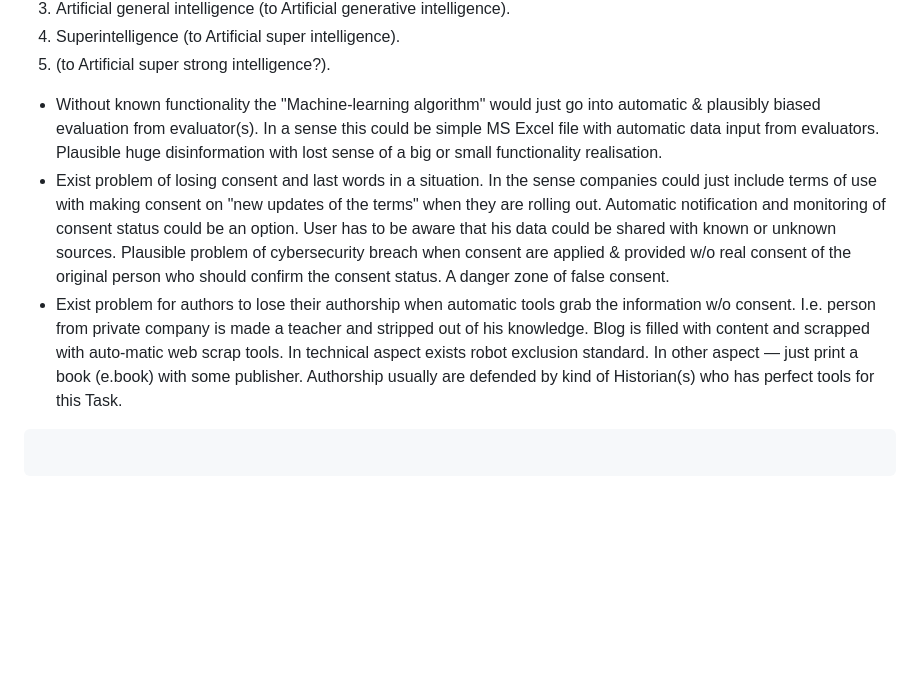
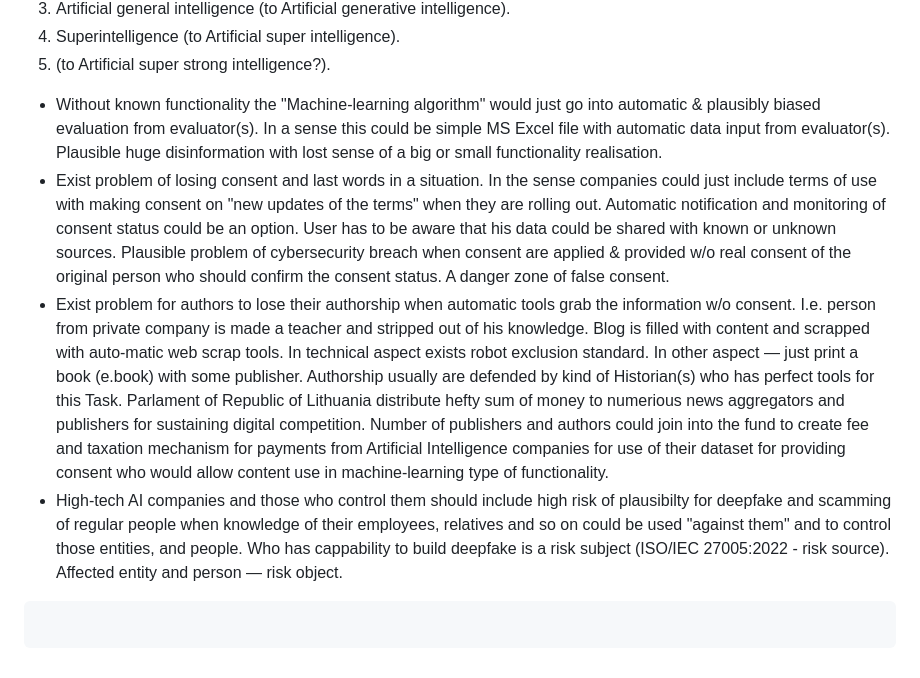
Before and after one commit to PolVilniusTech/public.incident.reporting.timeline.md, a Markdown page: timeline/RandomCorner.md, the part around the change. GitHub-like rendering; blank space fills up the shorter version.

````diff
--- a/timeline/RandomCorner.md
+++ b/timeline/RandomCorner.md
@@ -431,9 +431,10 @@ From such innocents there are possible to learn a lot. I.e.:
 03. Artificial general intelligence (to Artificial generative intelligence).
 04. Superintelligence (to Artificial super intelligence).
 05. (to Artificial super strong intelligence?).
-* Without known functionality the "Machine-learning algorithm" would just go into automatic & plausibly biased evaluation from evaluator(s). In a sense this could be simple MS Excel file with automatic data input from evaluators. Plausible huge disinformation with lost sense of a big or small functionality realisation.
+* Without known functionality the "Machine-learning algorithm" would just go into automatic & plausibly biased evaluation from evaluator(s). In a sense this could be simple MS Excel file with automatic data input from evaluator(s). Plausible huge disinformation with lost sense of a big or small functionality realisation.
 * Exist problem of losing consent and last words in a situation. In the sense companies could just include terms of use with making consent on "new updates of the terms" when they are rolling out. Automatic notification and monitoring of consent status could be an option. User has to be aware that his data could be shared with known or unknown sources. Plausible problem of cybersecurity breach when consent are applied & provided w/o real consent of the original person who should confirm the consent status. A danger zone of false consent.
-* Exist problem for authors to lose their authorship when automatic tools grab the information w/o consent. I.e. person from private company is made a teacher and stripped out of his knowledge. Blog is filled with content and scrapped with auto-matic web scrap tools. In technical aspect exists robot exclusion standard. In other aspect — just print a book (e.book) with some publisher. Authorship usually are defended by kind of Historian(s) who has perfect tools for this Task.
+* Exist problem for authors to lose their authorship when automatic tools grab the information w/o consent. I.e. person from private company is made a teacher and stripped out of his knowledge. Blog is filled with content and scrapped with auto-matic web scrap tools. In technical aspect exists robot exclusion standard. In other aspect — just print a book (e.book) with some publisher. Authorship usually are defended by kind of Historian(s) who has perfect tools for this Task. Parlament of Republic of Lithuania distribute hefty sum of money to numerious news aggregators and publishers for sustaining digital competition. Number of publishers and authors could join into the fund to create fee and taxation mechanism for payments from Artificial Intelligence companies for use of their dataset for providing consent who would allow content use in machine-learning type of functionality.
+* High-tech AI companies and those who control them should include high risk of plausibilty for deepfake and scamming of regular people when knowledge of their employees, relatives and so on could be used "against them" and to control those entities, and people. Who has cappability to build deepfake is a risk subject (ISO/IEC 27005:2022 - risk source). Affected entity and person — risk object.
 ```
 
 ```
````
